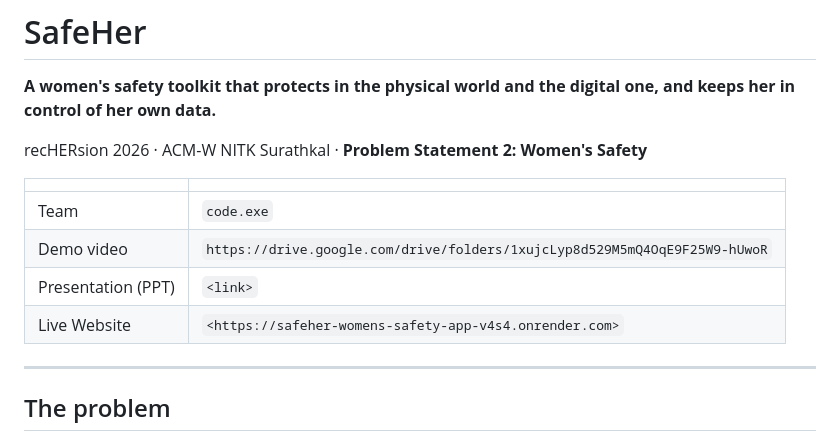
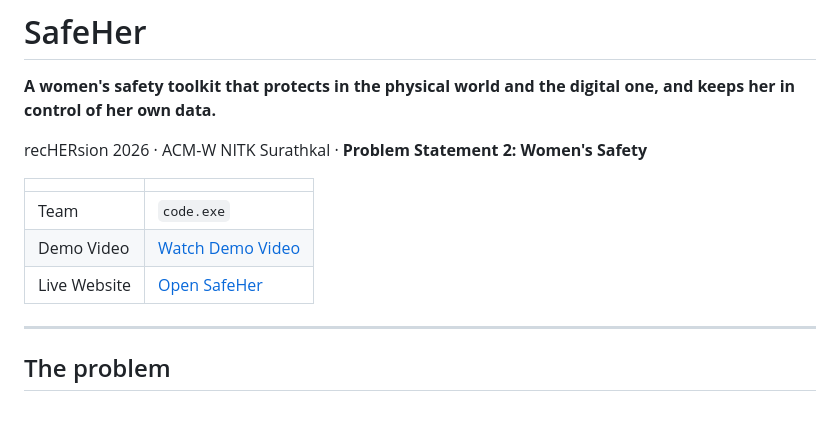
Before and after one commit to Salonikori/SafeHer-Womens_Safety_App, a Markdown page: README.md, the part around the change. GitHub-like rendering; blank space fills up the shorter version.

Commit message:
Update links and formatting in README.md

```diff
--- a/README.md
+++ b/README.md
@@ -6,10 +6,9 @@ recHERsion 2026 · ACM-W NITK Surathkal · **Problem Statement 2: Women's Safety
 
 | | |
 |---|---|
-| Team | `code.exe`  |
-| Demo video | `https://drive.google.com/drive/folders/1xujcLyp8d529M5mQ4OqE9F25W9-hUwoR` |
-| Presentation (PPT) | `<link>` |
-| Live Website | `<https://safeher-womens-safety-app-v4s4.onrender.com>` |
+| Team | `code.exe` |
+| Demo Video | [Watch Demo Video](https://drive.google.com/drive/folders/1xujcLyp8d529M5mQ4OqE9F25W9-hUwoR) |
+| Live Website | [Open SafeHer](https://safeher-womens-safety-app-v4s4.onrender.com) |
 
 ---
 
```
